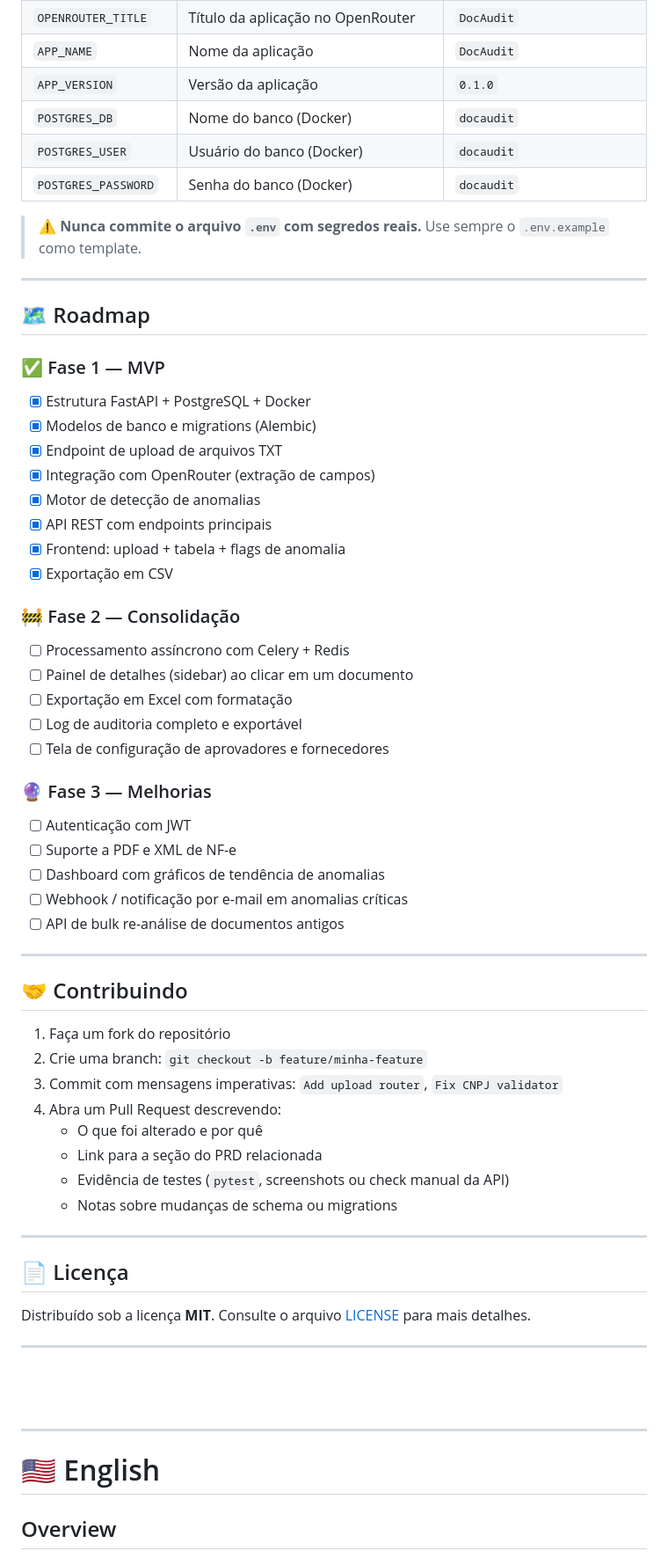
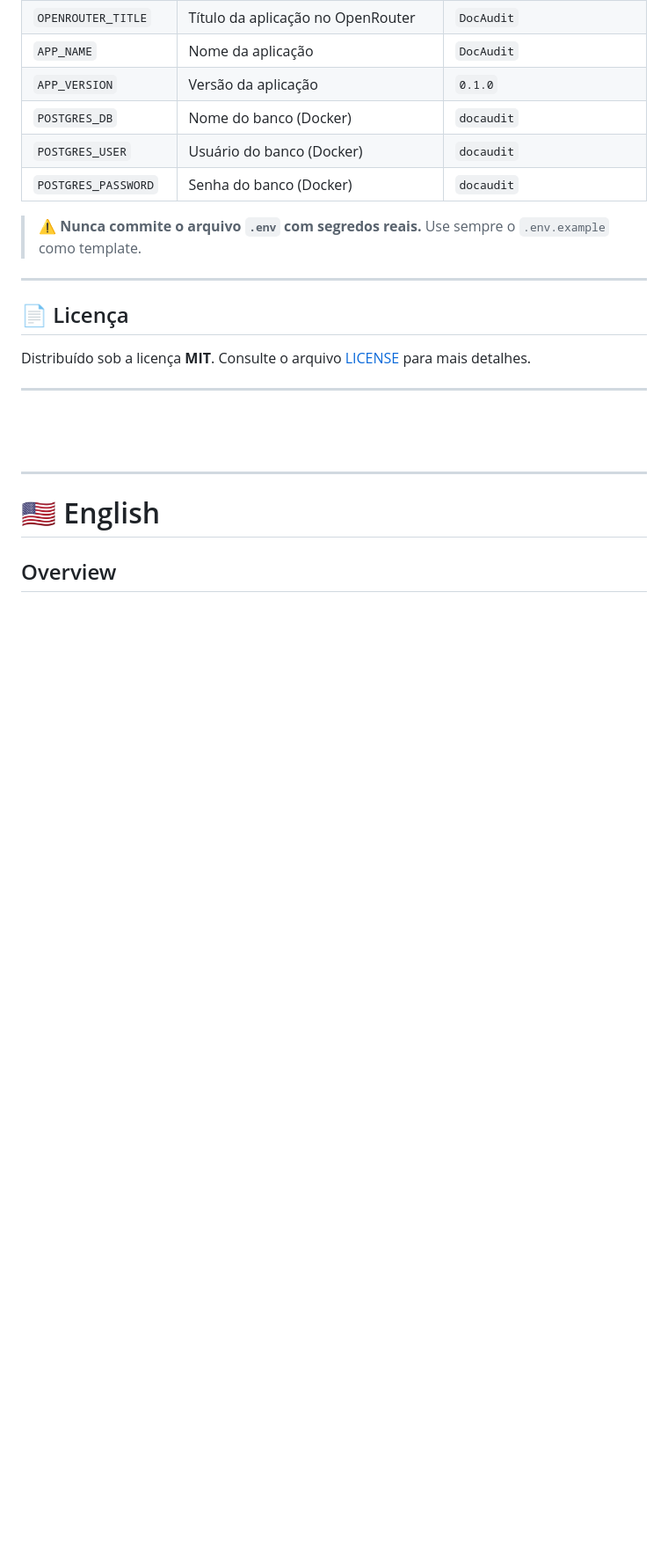
Before and after one commit to kaikerod/Doc-Audit, a Markdown page: README.md, the part around one of its changes. Shown at 88% size. GitHub-like rendering; blank space fills up the shorter version.

```diff
--- a/README.md
+++ b/README.md
@@ -307,47 +307,6 @@ Os testes ficam em `tests/` e seguem a convenção `test_<módulo>.py`.
 
 ---
 
-## 🗺️ Roadmap
-
-### ✅ Fase 1 — MVP
-- [x] Estrutura FastAPI + PostgreSQL + Docker
-- [x] Modelos de banco e migrations (Alembic)
-- [x] Endpoint de upload de arquivos TXT
-- [x] Integração com OpenRouter (extração de campos)
-- [x] Motor de detecção de anomalias
-- [x] API REST com endpoints principais
-- [x] Frontend: upload + tabela + flags de anomalia
-- [x] Exportação em CSV
-
-### 🚧 Fase 2 — Consolidação
-- [ ] Processamento assíncrono com Celery + Redis
-- [ ] Painel de detalhes (sidebar) ao clicar em um documento
-- [ ] Exportação em Excel com formatação
-- [ ] Log de auditoria completo e exportável
-- [ ] Tela de configuração de aprovadores e fornecedores
-
-### 🔮 Fase 3 — Melhorias
-- [ ] Autenticação com JWT
-- [ ] Suporte a PDF e XML de NF-e
-- [ ] Dashboard com gráficos de tendência de anomalias
-- [ ] Webhook / notificação por e-mail em anomalias críticas
-- [ ] API de bulk re-análise de documentos antigos
-
----
-
-## 🤝 Contribuindo
-
-1. Faça um fork do repositório
-2. Crie uma branch: `git checkout -b feature/minha-feature`
-3. Commit com mensagens imperativas: `Add upload router`, `Fix CNPJ validator`
-4. Abra um Pull Request descrevendo:
-   - O que foi alterado e por quê
-   - Link para a seção do PRD relacionada
-   - Evidência de testes (`pytest`, screenshots ou check manual da API)
-   - Notas sobre mudanças de schema ou migrations
-
----
-
 ## 📄 Licença
 
 Distribuído sob a licença **MIT**. Consulte o arquivo [LICENSE](LICENSE) para mais detalhes.
```
Also changed, not shown: other parts of README.md (+0 -41 lines).
